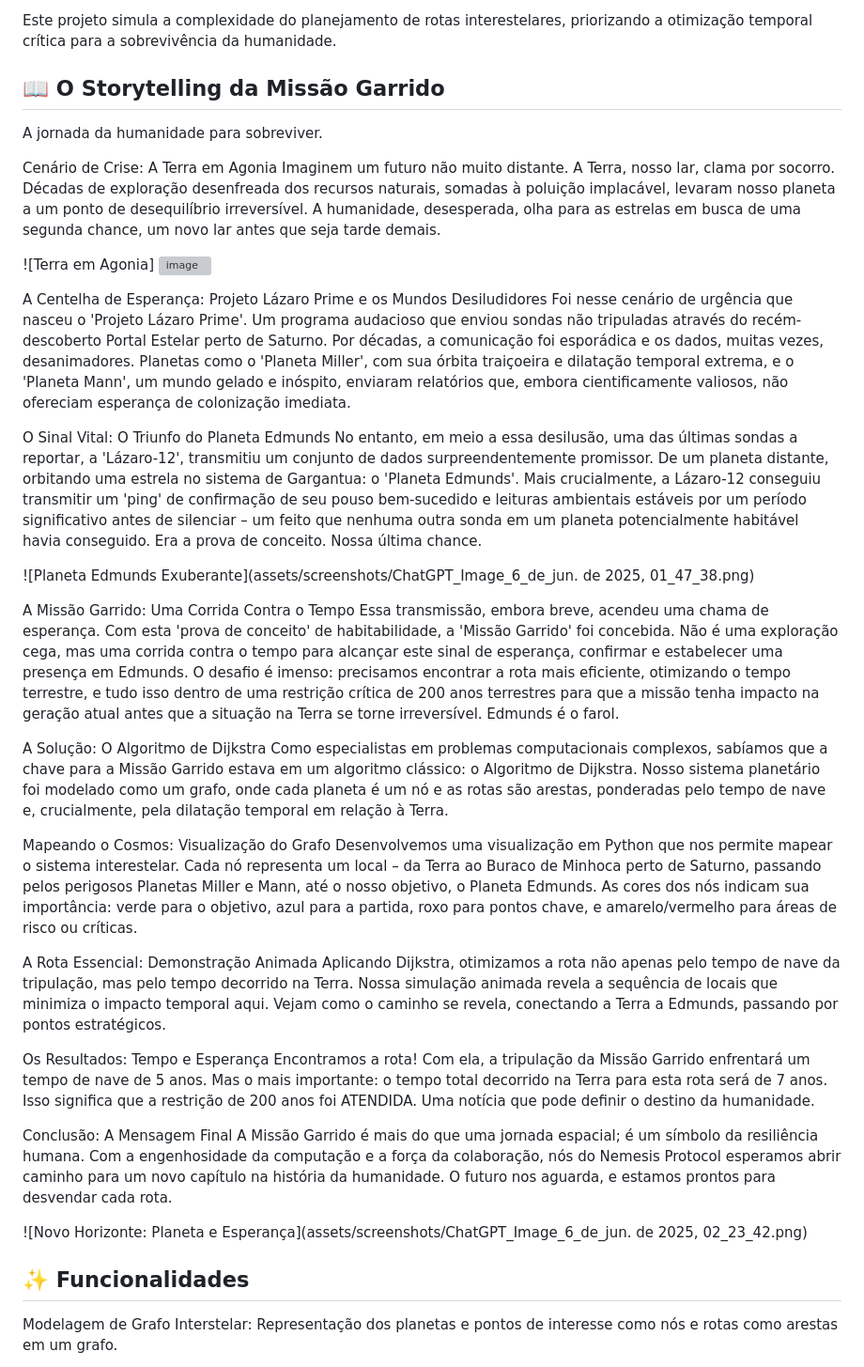
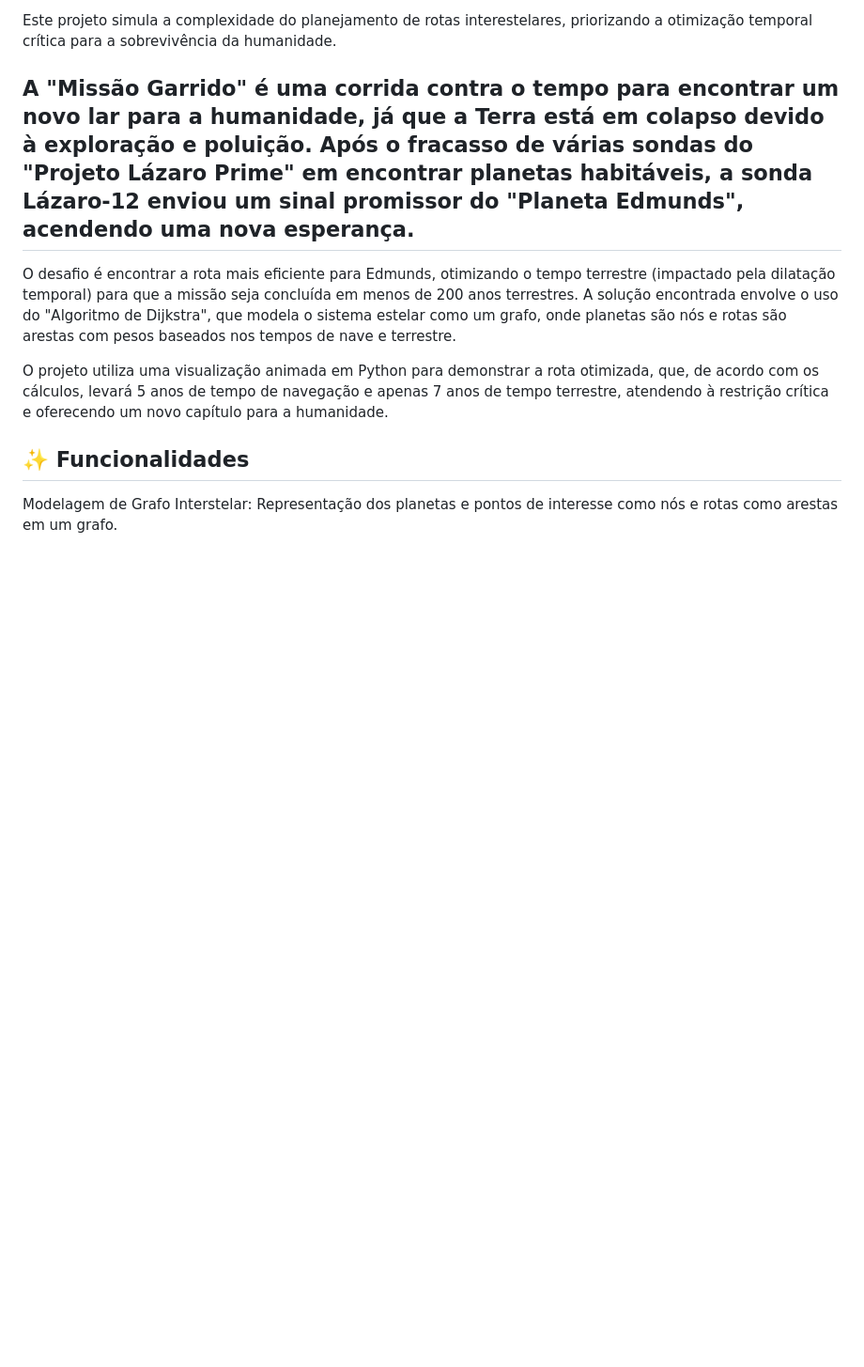
Before and after one commit to yagojardimm/Estrutura-de-Dados, a Markdown page: README.md, the part around the change. Shown at 94% size. Rendered like a GitHub page; blank space fills up the shorter version; grey boxes are pictures that could not be loaded.

```diff
--- a/README.md
+++ b/README.md
@@ -13,42 +13,11 @@ Inspirado no universo de "Interstellar", este projeto Python modela o sistema so
 
 Este projeto simula a complexidade do planejamento de rotas interestelares, priorizando a otimização temporal crítica para a sobrevivência da humanidade.
 
-## 📖 O Storytelling da Missão Garrido
-A jornada da humanidade para sobreviver.
+## A "Missão Garrido" é uma corrida contra o tempo para encontrar um novo lar para a humanidade, já que a Terra está em colapso devido à exploração e poluição. Após o fracasso de várias sondas do "Projeto Lázaro Prime" em encontrar planetas habitáveis, a sonda Lázaro-12 enviou um sinal promissor do "Planeta Edmunds", acendendo uma nova esperança.
 
-Cenário de Crise: A Terra em Agonia
-Imaginem um futuro não muito distante. A Terra, nosso lar, clama por socorro. Décadas de exploração desenfreada dos recursos naturais, somadas à poluição implacável, levaram nosso planeta a um ponto de desequilíbrio irreversível. A humanidade, desesperada, olha para as estrelas em busca de uma segunda chance, um novo lar antes que seja tarde demais.
+O desafio é encontrar a rota mais eficiente para Edmunds, otimizando o tempo terrestre (impactado pela dilatação temporal) para que a missão seja concluída em menos de 200 anos terrestres. A solução encontrada envolve o uso do "Algoritmo de Dijkstra", que modela o sistema estelar como um grafo, onde planetas são nós e rotas são arestas com pesos baseados nos tempos de nave e terrestre.
 
-![Terra em Agonia] ![image](https://github.com/user-attachments/assets/f8dde04e-b21e-40e3-a12e-438ab4536f56)
-
-
-A Centelha de Esperança: Projeto Lázaro Prime e os Mundos Desiludidores
-Foi nesse cenário de urgência que nasceu o 'Projeto Lázaro Prime'. Um programa audacioso que enviou sondas não tripuladas através do recém-descoberto Portal Estelar perto de Saturno. Por décadas, a comunicação foi esporádica e os dados, muitas vezes, desanimadores. Planetas como o 'Planeta Miller', com sua órbita traiçoeira e dilatação temporal extrema, e o 'Planeta Mann', um mundo gelado e inóspito, enviaram relatórios que, embora cientificamente valiosos, não ofereciam esperança de colonização imediata.
-
-O Sinal Vital: O Triunfo do Planeta Edmunds
-No entanto, em meio a essa desilusão, uma das últimas sondas a reportar, a 'Lázaro-12', transmitiu um conjunto de dados surpreendentemente promissor. De um planeta distante, orbitando uma estrela no sistema de Gargantua: o 'Planeta Edmunds'. Mais crucialmente, a Lázaro-12 conseguiu transmitir um 'ping' de confirmação de seu pouso bem-sucedido e leituras ambientais estáveis por um período significativo antes de silenciar – um feito que nenhuma outra sonda em um planeta potencialmente habitável havia conseguido. Era a prova de conceito. Nossa última chance.
-
-![Planeta Edmunds Exuberante](assets/screenshots/ChatGPT_Image_6_de_jun. de 2025, 01_47_38.png)
-
-A Missão Garrido: Uma Corrida Contra o Tempo
-Essa transmissão, embora breve, acendeu uma chama de esperança. Com esta 'prova de conceito' de habitabilidade, a 'Missão Garrido' foi concebida. Não é uma exploração cega, mas uma corrida contra o tempo para alcançar este sinal de esperança, confirmar e estabelecer uma presença em Edmunds. O desafio é imenso: precisamos encontrar a rota mais eficiente, otimizando o tempo terrestre, e tudo isso dentro de uma restrição crítica de 200 anos terrestres para que a missão tenha impacto na geração atual antes que a situação na Terra se torne irreversível. Edmunds é o farol.
-
-A Solução: O Algoritmo de Dijkstra
-Como especialistas em problemas computacionais complexos, sabíamos que a chave para a Missão Garrido estava em um algoritmo clássico: o Algoritmo de Dijkstra. Nosso sistema planetário foi modelado como um grafo, onde cada planeta é um nó e as rotas são arestas, ponderadas pelo tempo de nave e, crucialmente, pela dilatação temporal em relação à Terra.
-
-Mapeando o Cosmos: Visualização do Grafo
-Desenvolvemos uma visualização em Python que nos permite mapear o sistema interestelar. Cada nó representa um local – da Terra ao Buraco de Minhoca perto de Saturno, passando pelos perigosos Planetas Miller e Mann, até o nosso objetivo, o Planeta Edmunds. As cores dos nós indicam sua importância: verde para o objetivo, azul para a partida, roxo para pontos chave, e amarelo/vermelho para áreas de risco ou críticas.
-
-A Rota Essencial: Demonstração Animada
-Aplicando Dijkstra, otimizamos a rota não apenas pelo tempo de nave da tripulação, mas pelo tempo decorrido na Terra. Nossa simulação animada revela a sequência de locais que minimiza o impacto temporal aqui. Vejam como o caminho se revela, conectando a Terra a Edmunds, passando por pontos estratégicos.
-
-Os Resultados: Tempo e Esperança
-Encontramos a rota! Com ela, a tripulação da Missão Garrido enfrentará um tempo de nave de 5 anos. Mas o mais importante: o tempo total decorrido na Terra para esta rota será de 7 anos. Isso significa que a restrição de 200 anos foi ATENDIDA. Uma notícia que pode definir o destino da humanidade.
-
-Conclusão: A Mensagem Final
-A Missão Garrido é mais do que uma jornada espacial; é um símbolo da resiliência humana. Com a engenhosidade da computação e a força da colaboração, nós do Nemesis Protocol esperamos abrir caminho para um novo capítulo na história da humanidade. O futuro nos aguarda, e estamos prontos para desvendar cada rota.
-
-![Novo Horizonte: Planeta e Esperança](assets/screenshots/ChatGPT_Image_6_de_jun. de 2025, 02_23_42.png)
+O projeto utiliza uma visualização animada em Python para demonstrar a rota otimizada, que, de acordo com os cálculos, levará 5 anos de tempo de navegação e apenas 7 anos de tempo terrestre, atendendo à restrição crítica e oferecendo um novo capítulo para a humanidade.
 
 ## ✨ Funcionalidades
 Modelagem de Grafo Interstelar: Representação dos planetas e pontos de interesse como nós e rotas como arestas em um grafo.
```
